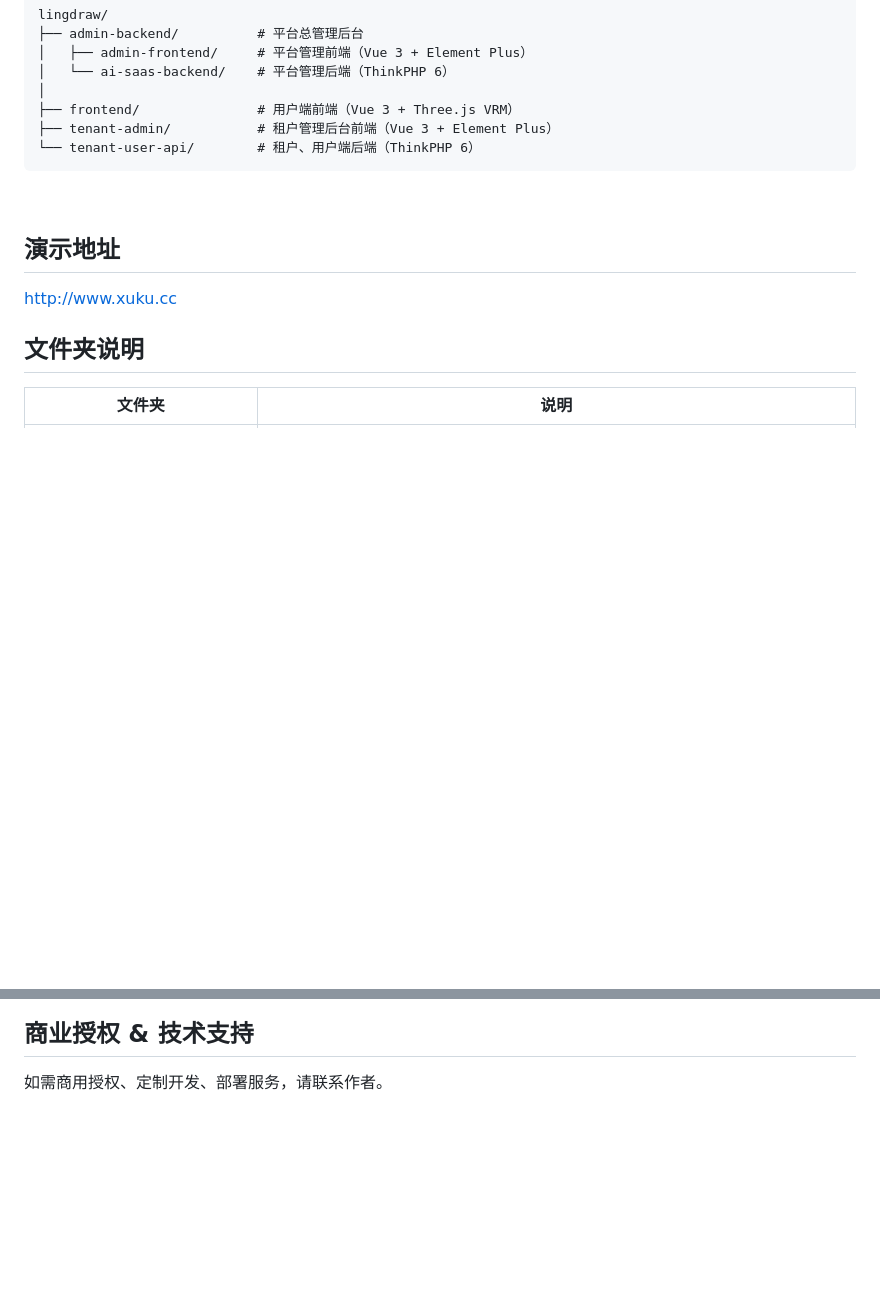
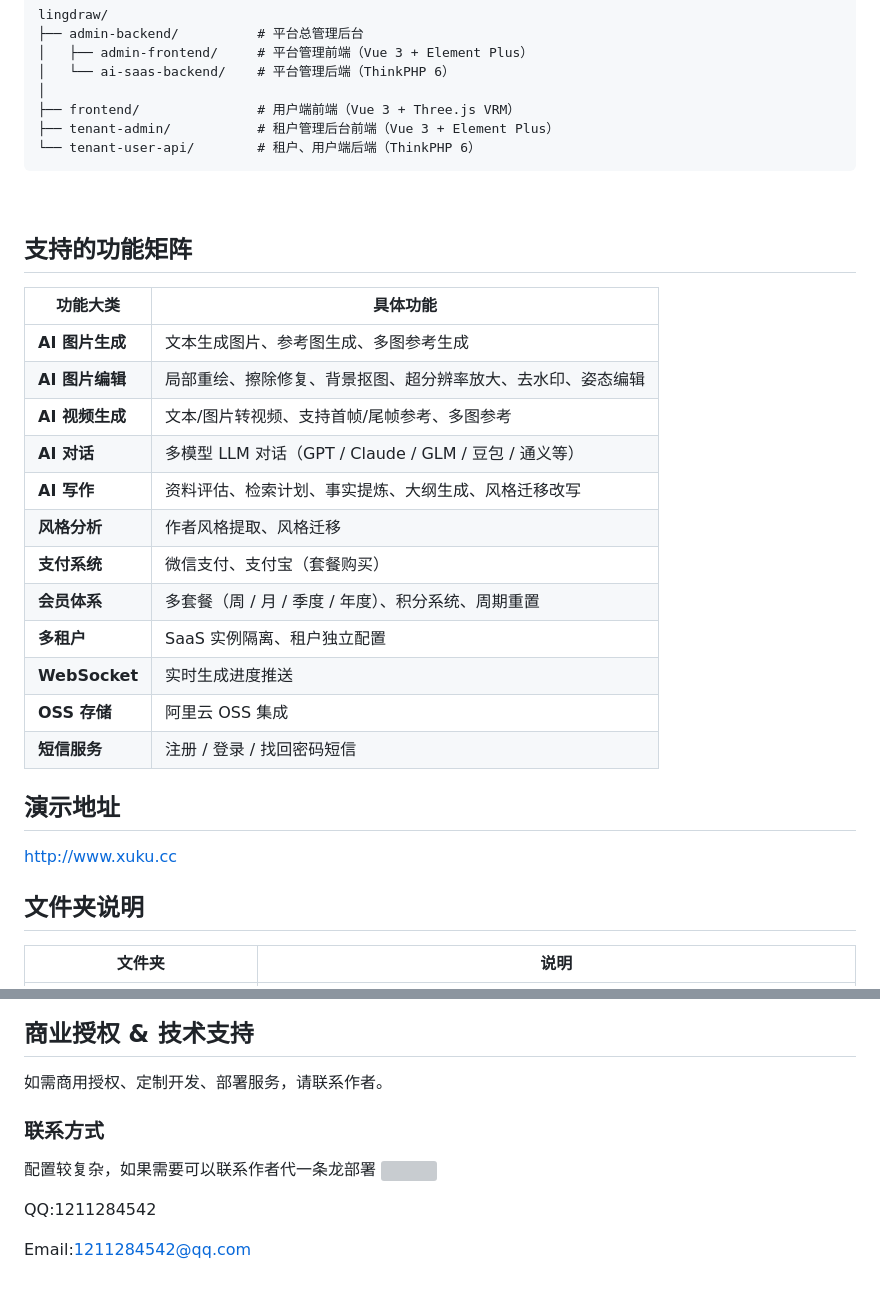
Before and after one commit to greatriver2046-hue/lingdraw, a Markdown page: README.md, 2 parts joined by grey strips. Rendered like a GitHub page; blank space fills up the shorter version; grey boxes are pictures that could not be loaded.

````diff
--- a/README.md
+++ b/README.md
@@ -19,6 +19,23 @@ lingdraw/
 ```
 
 <br />
+
+## 支持的功能矩阵
+
+| 功能大类          | 具体功能                                      |
+| ------------- | ----------------------------------------- |
+| **AI 图片生成**   | 文本生成图片、参考图生成、多图参考生成                       |
+| **AI 图片编辑**   | 局部重绘、擦除修复、背景抠图、超分辨率放大、去水印、姿态编辑            |
+| **AI 视频生成**   | 文本/图片转视频、支持首帧/尾帧参考、多图参考                   |
+| **AI 对话**     | 多模型 LLM 对话（GPT / Claude / GLM / 豆包 / 通义等） |
+| **AI 写作**     | 资料评估、检索计划、事实提炼、大纲生成、风格迁移改写                |
+| **风格分析**      | 作者风格提取、风格迁移                               |
+| **支付系统**      | 微信支付、支付宝（套餐购买）                            |
+| **会员体系**      | 多套餐（周 / 月 / 季度 / 年度）、积分系统、周期重置            |
+| **多租户**       | SaaS 实例隔离、租户独立配置                          |
+| **WebSocket** | 实时生成进度推送                                  |
+| **OSS 存储**    | 阿里云 OSS 集成                                |
+| **短信服务**      | 注册 / 登录 / 找回密码短信                          |
 
 ## 演示地址
 
@@ -220,3 +237,11 @@ php think package:reset
 ## 商业授权 & 技术支持
 
 如需商用授权、定制开发、部署服务，请联系作者。
+
+### 联系方式
+
+配置较复杂，如果需要可以联系作者代一条龙部署 <img width="200" style="text-align: left;" src="https://gitee.com/byby123/lingdraw/raw/master/images/10.jpg">
+
+QQ:1211284542
+
+Email:<1211284542@qq.com>
````
